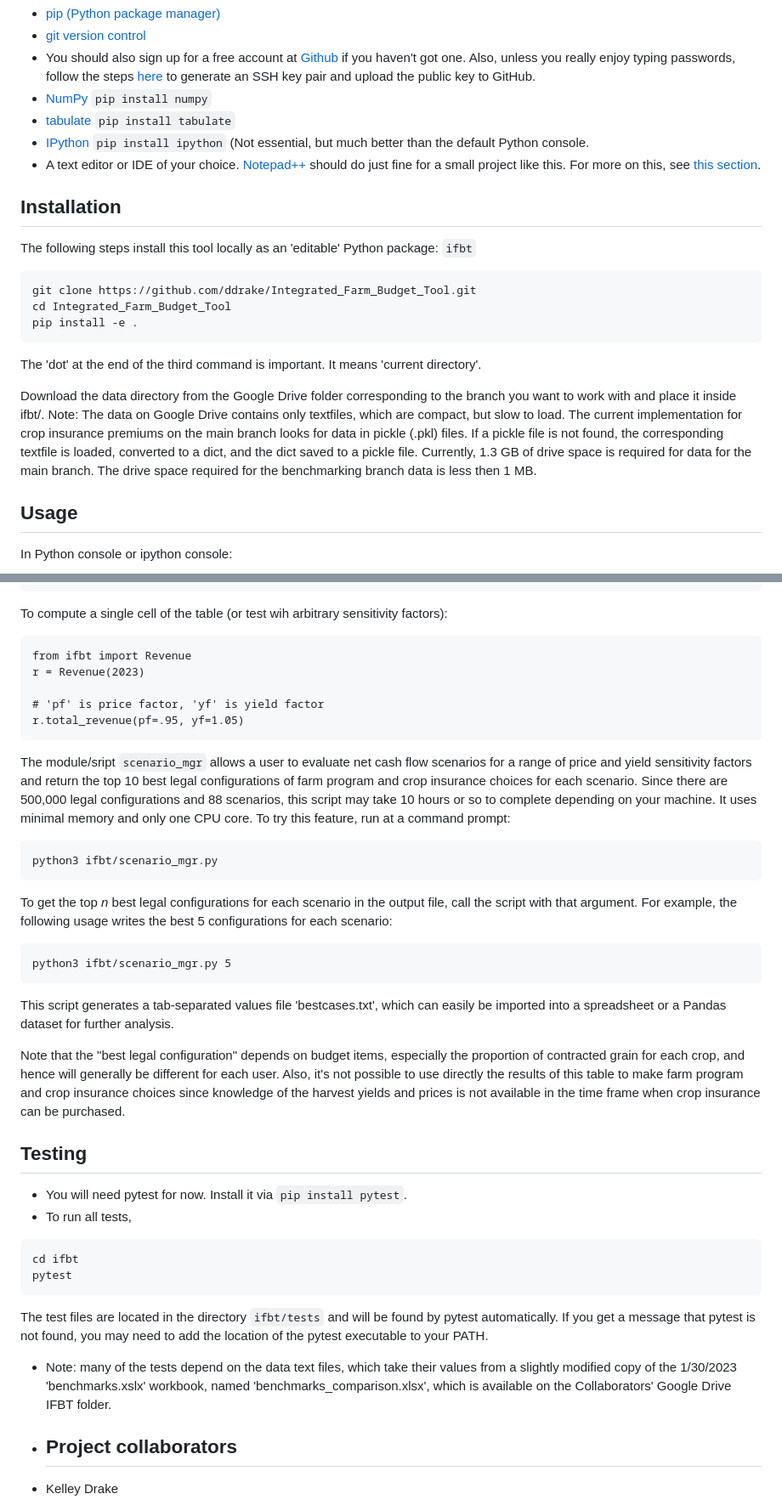
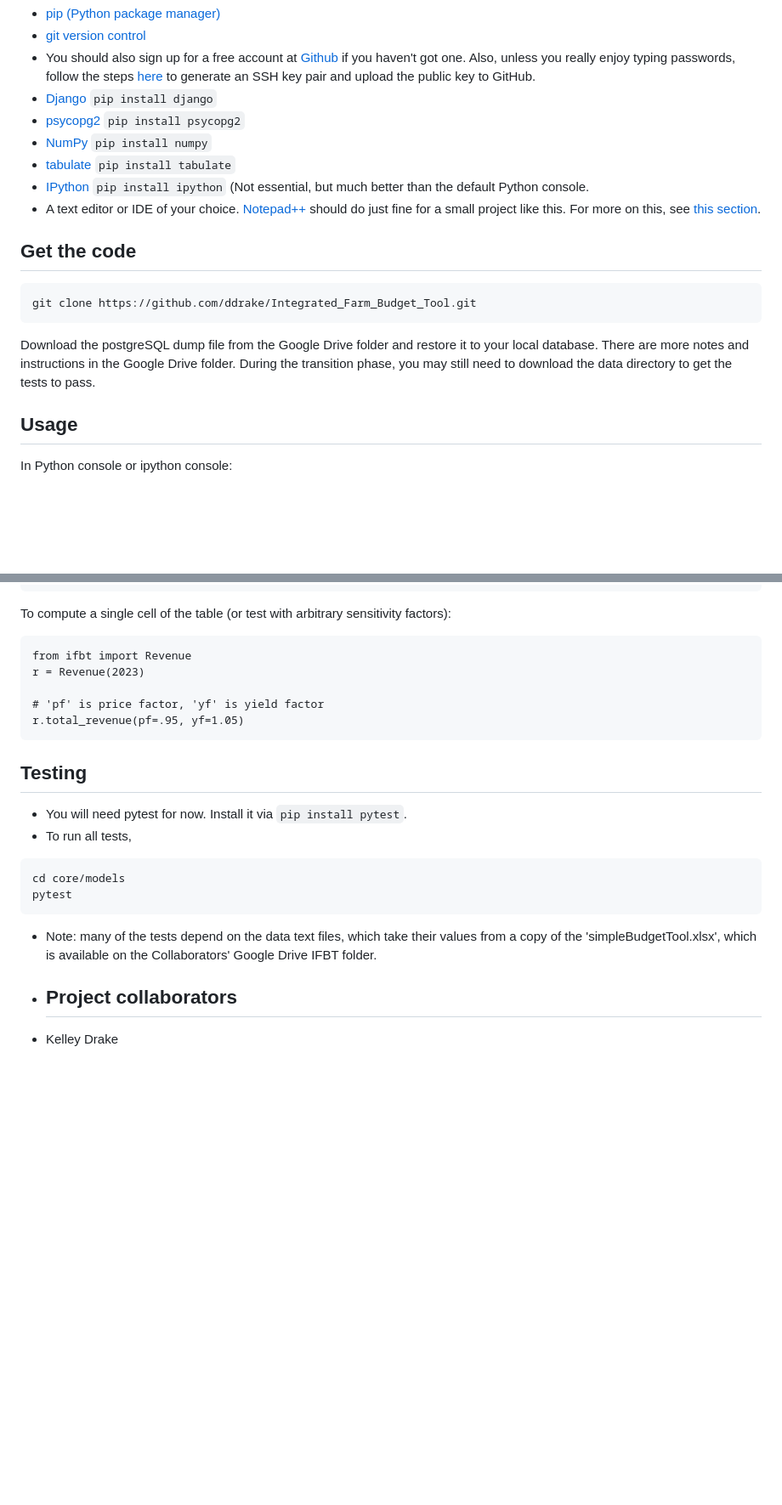
Before and after one commit to ddrake/Integrated_Farm_Budget_Tool, a Markdown page: README.md, 2 parts joined by grey strips. Shown: that part at 85% size. Rendered like a GitHub page; blank space fills up the shorter version.

````diff
--- a/README.md
+++ b/README.md
@@ -22,25 +20,20 @@ Django is flexible and powerful, and will be introduced soon, but we may save de
 - [pip (Python package manager)](https://pip.pypa.io/en/stable/installation/)
 - [git version control](https://git-scm.com/downloads)
 - You should also sign up for a free account at [Github](https://github.com) if you haven't got one.  Also, unless you really enjoy typing passwords, follow the steps [here](https://docs.github.com/en/authentication/connecting-to-github-with-ssh/adding-a-new-ssh-key-to-your-github-account) to generate an SSH key pair and upload the public key to GitHub.
+- [Django](https://numpy.org/) `pip install django`
+- [psycopg2](https://numpy.org/) `pip install psycopg2`
 - [NumPy](https://numpy.org/) `pip install numpy`
 - [tabulate](https://pypi.org/project/tabulate/) `pip install tabulate`
 - [IPython](https://ipython.org/) `pip install ipython`  (Not essential, but much better than the default Python console.
 - A text editor or IDE of your choice.  [Notepad++](https://notepad-plus-plus.org/downloads/) should do just fine for a small project like this.  For more on this, see [this section](#recommendations-for-collaborators).
 
-
-## Installation
-
-The following steps install this tool locally as an 'editable' Python package: `ifbt`
+## Get the code
 
 ```
 git clone https://github.com/ddrake/Integrated_Farm_Budget_Tool.git
-cd Integrated_Farm_Budget_Tool
-pip install -e .
 ```
 
-The 'dot' at the end of the third command is important.  It means 'current directory'.
-
-Download the data directory from the Google Drive folder corresponding to the branch you want to work with and place it inside ifbt/.  Note: The data on Google Drive contains only textfiles, which are compact, but slow to load.  The current implementation for crop insurance premiums on the main branch looks for data in pickle (.pkl) files.  If a pickle file is not found, the corresponding textfile is loaded, converted to a dict, and the dict saved to a pickle file.  Currently, 1.3 GB of drive space is required for data for the main branch.  The drive space required for the benchmarking branch data is less then 1 MB.
+Download the postgreSQL dump file from the Google Drive folder and restore it to your local database. There are more notes and instructions in the Google Drive folder.  During the transition phase, you may still need to download the data directory to get the tests to pass.
 
 ## Usage
 
@@ -58,7 +51,7 @@ sens_crop_ins(2023)
 sens_cash_flow(2023)
 ```
 
-To compute a single cell of the table (or test wih arbitrary sensitivity factors):
+To compute a single cell of the table (or test with arbitrary sensitivity factors):
 
 ```
 from ifbt import Revenue
@@ -68,34 +61,17 @@ r = Revenue(2023)
 r.total_revenue(pf=.95, yf=1.05)
 ```
 
-The module/sript `scenario_mgr` allows a user to evaluate net cash flow scenarios for a range of price and yield sensitivity factors and return the top 10 best legal configurations of farm program and crop insurance choices for each scenario.  Since there are 500,000 legal configurations and 88 scenarios, this script may take 10 hours or so to complete depending on your machine.  It uses minimal memory and only one CPU core.  To try this feature, run at a command prompt:
-
-```
-python3 ifbt/scenario_mgr.py
-```
-
-To get the top *n* best legal configurations for each scenario in the output file, call the script with that argument.  For example, the following usage writes the best 5 configurations for each scenario:
-
-```
-python3 ifbt/scenario_mgr.py 5
-```
-
-This script generates a tab-separated values file 'bestcases.txt', which can easily be imported into a spreadsheet or a Pandas dataset for further analysis.
-
-Note that the "best legal configuration" depends on budget items, especially the proportion of contracted grain for each crop, and hence will generally be different for each user.  Also, it's not possible to use directly the results of this table to make farm program and crop insurance choices since knowledge of the harvest yields and prices is not available in the time frame when crop insurance can be purchased.
-
 ## Testing
 
 - You will need pytest for now.  Install it via `pip install pytest`.
 - To run all tests,
 
 ```
-cd ifbt
+cd core/models
 pytest
 ```
 
-The test files are located in the directory `ifbt/tests` and will be found by pytest automatically.  If you get a message that pytest is not found, you may need to add the location of the pytest executable to your PATH.
-- Note: many of the tests depend on the data text files, which take their values from a slightly modified copy of the 1/30/2023 'benchmarks.xslx' workbook, named 'benchmarks_comparison.xlsx', which is available on the Collaborators' Google Drive IFBT folder.
+- Note: many of the tests depend on the data text files, which take their values from a copy of the 'simpleBudgetTool.xlsx', which is available on the Collaborators' Google Drive IFBT folder.
 
 - ## Project collaborators
 
````
Also changed, not shown: other parts of README.md (+9 -9 lines).
